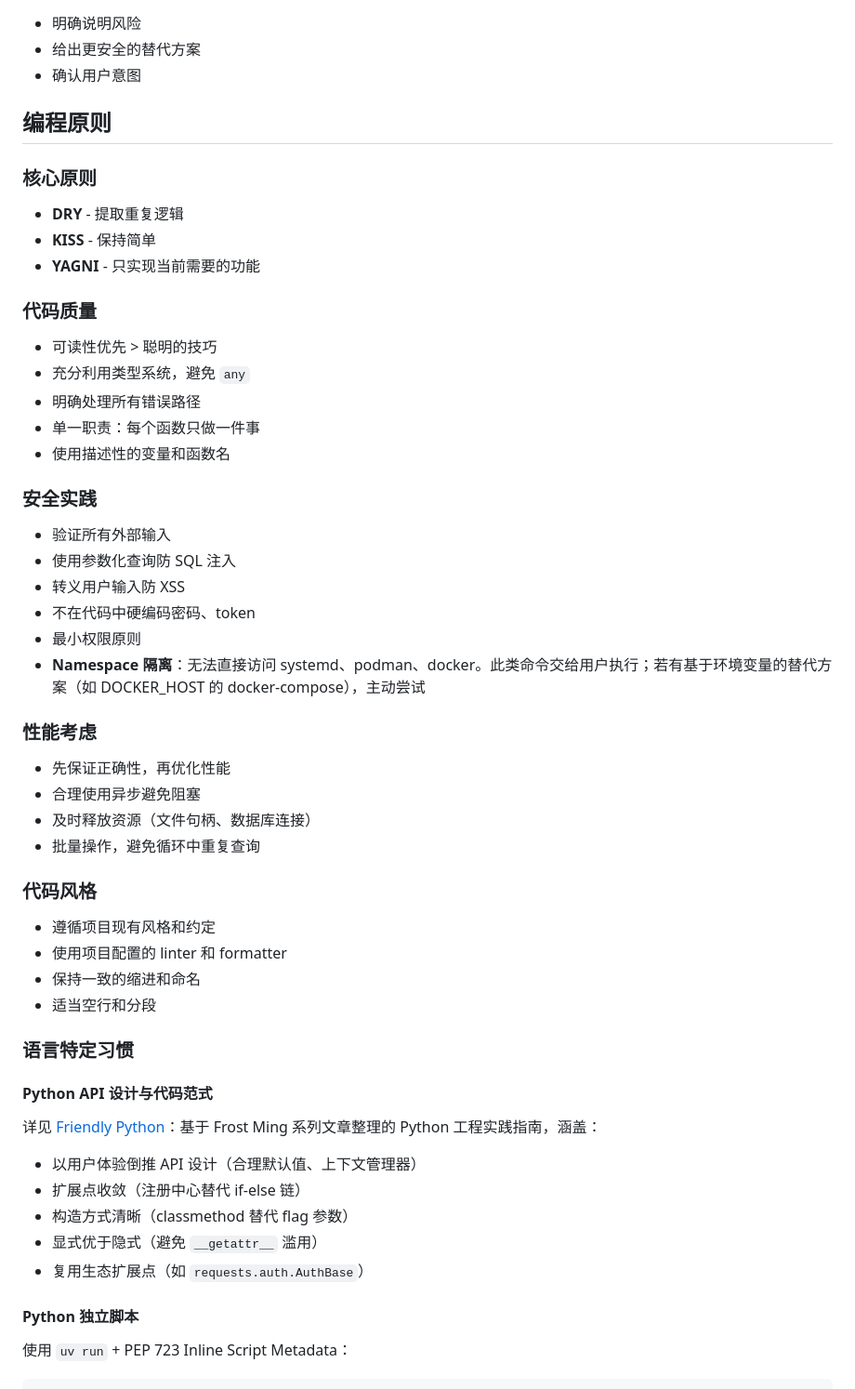
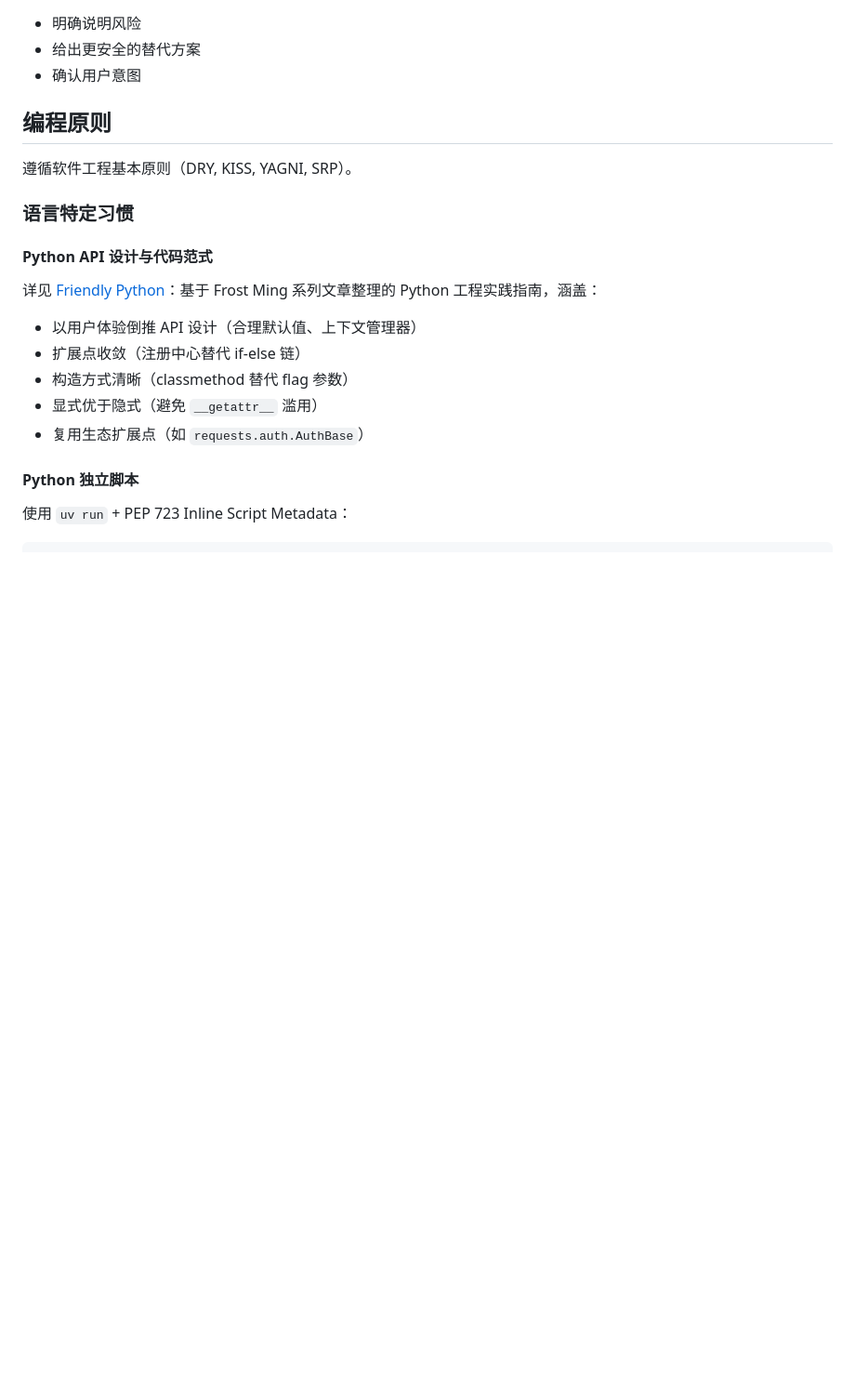
Before and after one commit to specter119/dotfiles, a Markdown page: opencode/config/AGENTS.md, the part around one of its changes. Shown at 93% size. Drawn GitHub-style; blank space fills up the shorter version.

```diff
--- a/opencode/config/AGENTS.md
+++ b/opencode/config/AGENTS.md
@@ -133,42 +77,7 @@
 
 ## 编程原则
 
-### 核心原则
-
-- **DRY** - 提取重复逻辑
-- **KISS** - 保持简单
-- **YAGNI** - 只实现当前需要的功能
-
-### 代码质量
-
-- 可读性优先 > 聪明的技巧
-- 充分利用类型系统，避免 `any`
-- 明确处理所有错误路径
-- 单一职责：每个函数只做一件事
-- 使用描述性的变量和函数名
-
-### 安全实践
-
-- 验证所有外部输入
-- 使用参数化查询防 SQL 注入
-- 转义用户输入防 XSS
-- 不在代码中硬编码密码、token
-- 最小权限原则
-- **Namespace 隔离**：无法直接访问 systemd、podman、docker。此类命令交给用户执行；若有基于环境变量的替代方案（如 DOCKER_HOST 的 docker-compose），主动尝试
-
-### 性能考虑
-
-- 先保证正确性，再优化性能
-- 合理使用异步避免阻塞
-- 及时释放资源（文件句柄、数据库连接）
-- 批量操作，避免循环中重复查询
-
-### 代码风格
-
-- 遵循项目现有风格和约定
-- 使用项目配置的 linter 和 formatter
-- 保持一致的缩进和命名
-- 适当空行和分段
+遵循软件工程基本原则（DRY, KISS, YAGNI, SRP）。
 
 ### 语言特定习惯
 
```
Also changed, not shown: other parts of opencode/config/AGENTS.md (+14 -70 lines).
